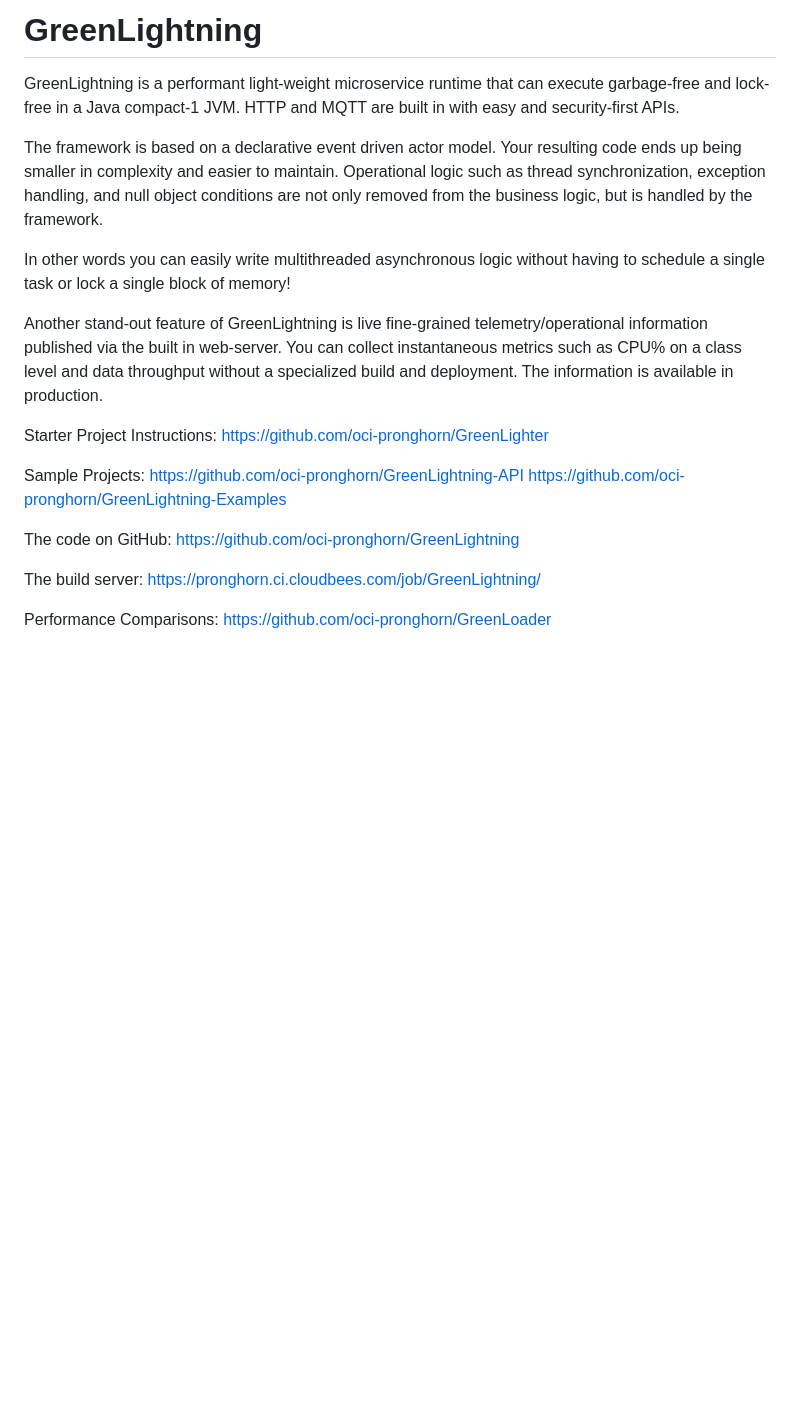
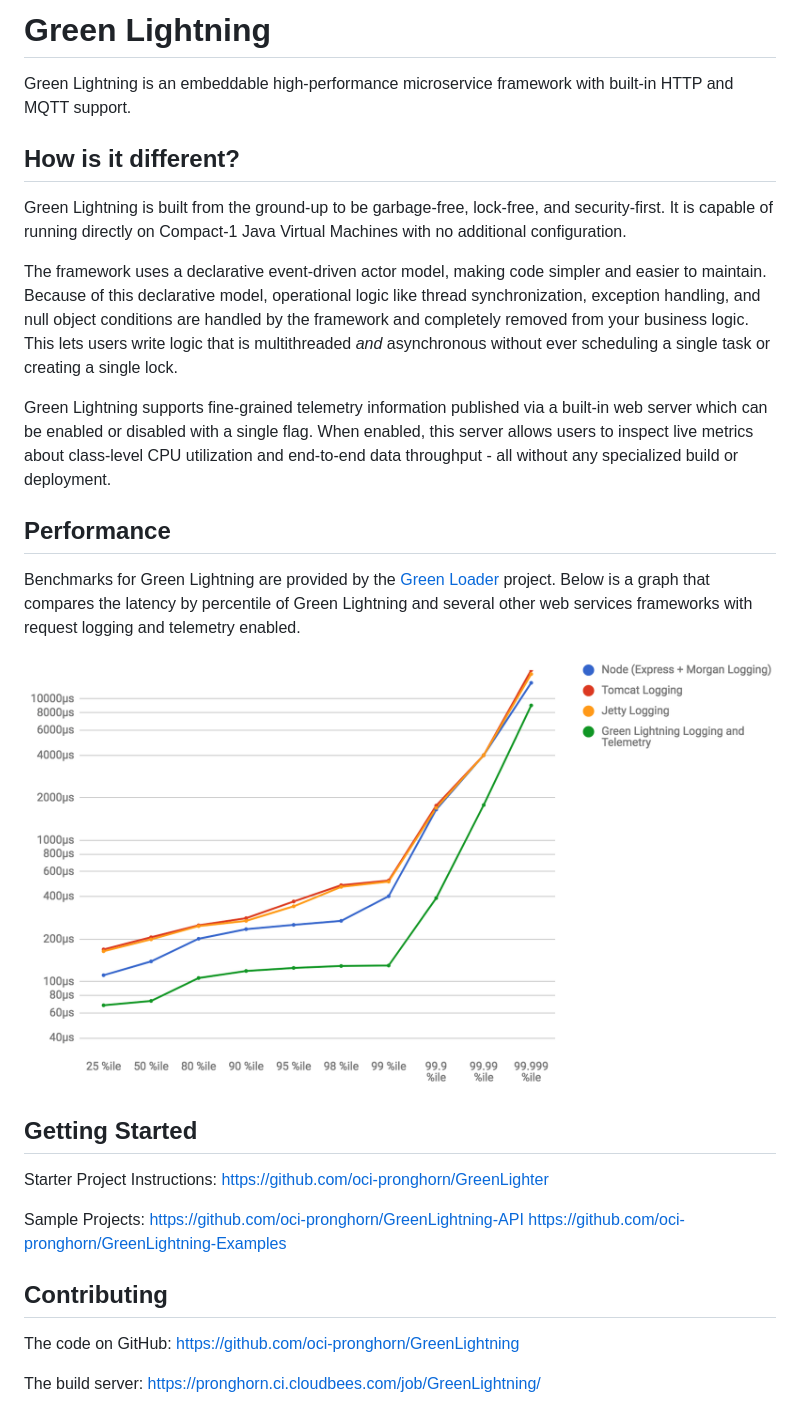
Before and after one commit to oci-pronghorn/GreenLightning, a Markdown page: README.md, the part around the change. GitHub-like rendering; pictures changed too: benchmark.png (added); blank space fills up the shorter version.

Commit message:
Update readme with new verbiage and benchmark.

```diff
--- a/README.md
+++ b/README.md
@@ -1,11 +1,19 @@
-# GreenLightning
-GreenLightning is a performant light-weight microservice runtime that can execute garbage-free and lock-free in a Java compact-1 JVM. HTTP and MQTT are built in with easy and security-first APIs.
+# Green Lightning
+Green Lightning is an embeddable high-performance microservice framework with built-in HTTP and MQTT support.
 
-The framework is based on a declarative event driven actor model. Your resulting code ends up being smaller in complexity and easier to maintain. Operational logic such as thread synchronization, exception handling, and null object conditions are not only removed from the business logic, but is handled by the framework.
+## How is it different?
+Green Lightning is built from the ground-up to be garbage-free, lock-free, and security-first. It is capable of running directly on Compact-1 Java Virtual Machines with no additional configuration.
 
-In other words you can easily write multithreaded asynchronous logic without having to schedule a single task or lock a single block of memory!
+The framework uses a declarative event-driven actor model, making code simpler and easier to maintain. Because of this declarative model, operational logic like thread synchronization, exception handling, and null object conditions are handled by the framework and completely removed from your business logic. This lets users write logic that is multithreaded *and* asynchronous without ever scheduling a single task or creating a single lock.
 
-Another stand-out feature of GreenLightning is live fine-grained telemetry/operational information published via the built in web-server. You can collect instantaneous metrics such as CPU% on a class level and data throughput without a specialized build and deployment. The information is available in production.
+Green Lightning supports fine-grained telemetry information published via a built-in web server which can be enabled or disabled with a single flag. When enabled, this server allows users to inspect live metrics about class-level CPU utilization and end-to-end data throughput - all without any specialized build or deployment.
+
+## Performance
+Benchmarks for Green Lightning are provided by the [Green Loader](https://github.com/oci-pronghorn/GreenLoader) project. Below is a graph that compares the latency by percentile of Green Lightning and several other web services frameworks with request logging and telemetry enabled.
+
+![Green Lightning Benchmark](benchmark.png)
+
+## Getting Started
 
 Starter Project Instructions:
 https://github.com/oci-pronghorn/GreenLighter
@@ -14,11 +22,10 @@ Sample Projects:
 https://github.com/oci-pronghorn/GreenLightning-API
 https://github.com/oci-pronghorn/GreenLightning-Examples
 
+## Contributing
+
 The code on GitHub:
 https://github.com/oci-pronghorn/GreenLightning
 
 The build server:
 https://pronghorn.ci.cloudbees.com/job/GreenLightning/
-
-Performance Comparisons:
-https://github.com/oci-pronghorn/GreenLoader
```
